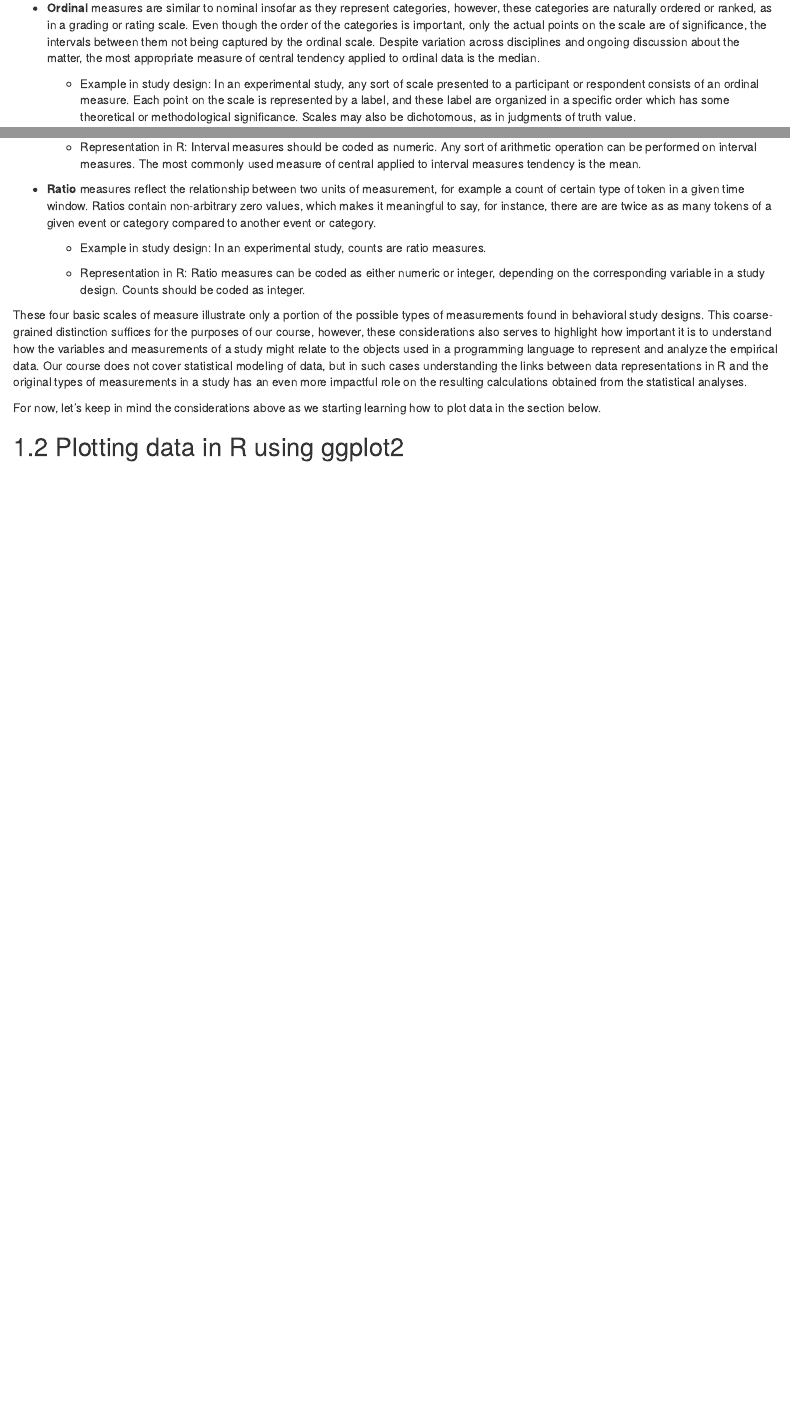
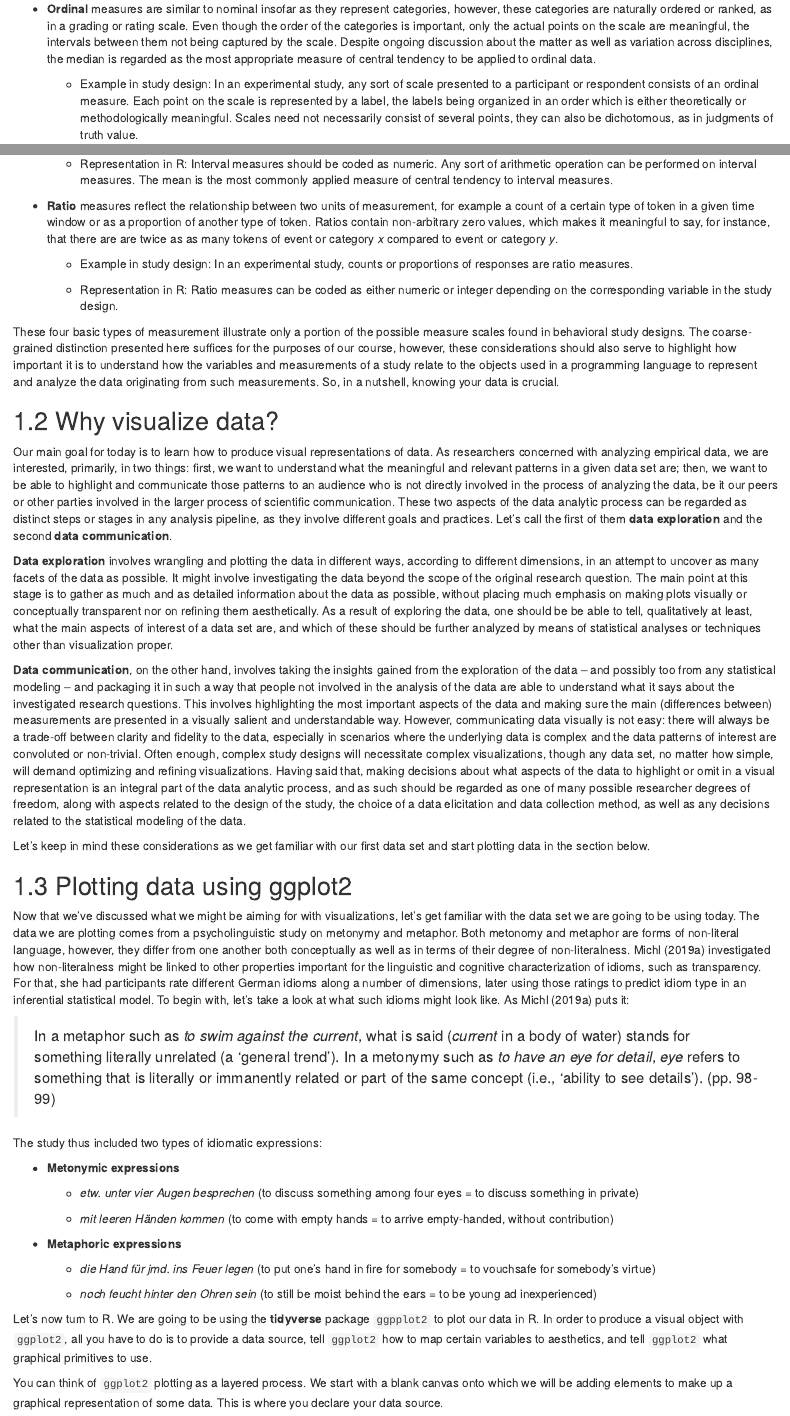
Before and after one commit to vini-macuch-silva/basics-of-data-viz-for-behavioral-scientists, an R Markdown document (docs/R-Markdown-book/02-session.Rmd): the page in a window 1100 px wide, from 650 px down before the commit and from 670 px down after it, so that both start at the same text, and a second part further down, joined at a grey line. Rendered offline with R 4.5, knitr and Pandoc, with nearby package versions; drawn as R Markdown's standard HTML page in place of the format the file asks for.

Commit message:
updated page

```diff
--- a/docs/R-Markdown-book/02-session.Rmd
+++ b/docs/R-Markdown-book/02-session.Rmd
@@ -1,4 +1,4 @@
-# Exploring and visualizing data in R
+# Plotting and visualizing data in R
 
 ## Measurement levels in behavioral research
 
@@ -10,28 +10,60 @@ In behavioral research, traditionally a distinction is made between four basic l
 
   * Example in study design: In an experimental study, individual participants as well as individual stimuli items are understood as nominal measures for the purposes of data and statistical analysis. Individual conditions reflecting a certain experimental manipulation also consist of nominal measures, as well as questions in a questionnaire or survey.
 
-  * Representation in R: Nominal measures should be coded as unordered factors, the labels representing unique strings or numbers. No arithmetic operations can be performed on nominal measures, yet, one can check whether two values are the same or whether a certain token is included in a given category.
+  * Representation in R: Nominal measures should be coded as unordered factors, the labels reflecting unique strings. No arithmetic operations can be performed on nominal measures, yet, one can check whether two values are the same or whether a certain token is included in a given category.
 
-* **Ordinal** measures are similar to nominal insofar as they represent categories, however, these categories are naturally ordered or ranked, as in a grading or rating scale. Even though the order of the categories is important, only the actual points on the scale are of significance, the intervals between them not being captured by the ordinal scale. Despite variation across disciplines and ongoing discussion about the matter, the most appropriate measure of central tendency applied to ordinal data is the median.
+* **Ordinal** measures are similar to nominal insofar as they represent categories, however, these categories are naturally ordered or ranked, as in a grading or rating scale. Even though the order of the categories is important, only the actual points on the scale are meaningful, the intervals between them not being captured by the scale. Despite ongoing discussion about the matter as well as variation across disciplines, the median is regarded as the most appropriate measure of central tendency to be applied to ordinal data.
 
-  * Example in study design: In an experimental study, any sort of scale presented to a participant or respondent consists of an ordinal measure. Each point on the scale is represented by a label, and these label are organized in a specific order which has some theoretical or methodological significance. Scales may also be dichotomous, as in judgments of truth value.
+  * Example in study design: In an experimental study, any sort of scale presented to a participant or respondent consists of an ordinal measure. Each point on the scale is represented by a label, the labels being organized in an order which is either theoretically or methodologically meaningful. Scales need not necessarily consist of several points, they can also be dichotomous, as in judgments of truth value.
 
   * Representation in R: Ordinal measures should be coded as ordered factors, the labels following a specific order which can be specified by the analyst. The same sorts of operations that can be performed on nominal measures can be performed on ordinal measures.
 
-* **Interval** measures reflect an underlying scale where the degree of difference between the individual points on the scale is meaningful. Such intervals may contain arbitrary reference points, such as a zero/ starting point, which can be considered an absolute minimum.
+* **Interval** measures reflect an underlying scale where the degree of difference between the individual points on the scale is meaningful. Intervals may contain arbitrary reference points, such as a zero/ starting point, which can be considered an absolute minimum.
 
-  * Example in study design: In an experimental study, reaction times are interval measures. Zero is the absolute minimum, as the measurement begins only when a certain stimulus or motor/ verbal action is triggered.
+  * Example in study design: In an experimental study, reaction times are interval measures. Zero is the absolute minimum, as the measurement begins only when a certain stimulus or motor/ verbal action is triggered and the measured reaction times cannot be negative.
 
-  * Representation in R: Interval measures should be coded as numeric. Any sort of arithmetic operation can be performed on interval measures. The most commonly used measure of central applied to interval measures tendency is the mean.
+  * Representation in R: Interval measures should be coded as numeric. Any sort of arithmetic operation can be performed on interval measures. The mean is the most commonly applied measure of central tendency to interval measures.
 
-* **Ratio** measures reflect the relationship between two units of measurement, for example a count of certain type of token in a given time window. Ratios contain non-arbitrary zero values, which makes it meaningful to say, for instance, there are are twice as as many tokens of a given event or category compared to another event or category.
+* **Ratio** measures reflect the relationship between two units of measurement, for example a count of a certain type of token in a given time window or as a proportion of another type of token. Ratios contain non-arbitrary zero values, which makes it meaningful to say, for instance, that there are are twice as as many tokens of event or category *x* compared to event or category *y*.
 
-  * Example in study design: In an experimental study, counts are ratio measures.
+  * Example in study design: In an experimental study, counts or proportions of responses are ratio measures.
 
-  * Representation in R: Ratio measures can be coded as either numeric or integer, depending on the corresponding variable in a study design. Counts should be coded as integer.
+  * Representation in R: Ratio measures can be coded as either numeric or integer depending on the corresponding variable in the study design.
 
-These four basic scales of measure illustrate only a portion of the possible types of measurements found in behavioral study designs. This coarse-grained distinction suffices for the purposes of our course, however, these considerations also serves to highlight how important it is to understand how the variables and measurements of a study might relate to the objects used in a programming language to represent and analyze the empirical data. Our course does not cover statistical modeling of data, but in such cases understanding the links between data representations in R and the original types of measurements in a study has an even more impactful role on the resulting calculations obtained from the statistical analyses.
+These four basic types of measurement illustrate only a portion of the possible measure scales found in behavioral study designs. The coarse-grained distinction presented here suffices for the purposes of our course, however, these considerations should also serve to highlight how important it is to understand how the variables and measurements of a study relate to the objects used in a programming language to represent and analyze the data originating from such measurements. So, in a nutshell, knowing your data is crucial.
 
-For now, let's keep in mind the considerations above as we starting learning how to plot data in the section below.
+## Why visualize data?
 
-## Plotting data in R using ggplot2
+Our main goal for today is to learn how to produce visual representations of data. As researchers concerned with analyzing empirical data, we are interested, primarily, in two things: first, we want to understand what the meaningful and relevant patterns in a given data set are; then, we want to be able to highlight and communicate those patterns to an audience who is not directly involved in the process of analyzing the data, be it our peers or other parties involved in the larger process of scientific communication. These two aspects of the data analytic process can be regarded as distinct steps or stages in any analysis pipeline, as they involve different goals and practices. Let's call the first of them **data exploration** and the second **data communication**.
+
+**Data exploration** involves wrangling and plotting the data in different ways, according to different dimensions, in an attempt to uncover as many facets of the data as possible. It might involve investigating the data beyond the scope of the original research question. The main point at this stage is to gather as much and as detailed information about the data as possible, without placing much emphasis on making plots visually or conceptually transparent nor on refining them aesthetically. As a result of exploring the data, one should be be able to tell, qualitatively at least, what the main aspects of interest of a data set are, and which of these should be further analyzed by means of statistical analyses or techniques other than visualization proper.
+
+**Data communication**, on the other hand, involves taking the insights gained from the exploration of the data -- and possibly too from any statistical modeling -- and packaging it in such a way that people not involved in the analysis of the data are able to understand what it says about the investigated research questions. This involves highlighting the most important aspects of the data and making sure the main (differences between) measurements are presented in a visually salient and understandable way. However, communicating data visually is not easy: there will always be a trade-off between clarity and fidelity to the data, especially in scenarios where the underlying data is complex and the data patterns of interest are convoluted or non-trivial. Often enough, complex study designs will necessitate complex visualizations, though any data set, no matter how simple, will demand optimizing and refining visualizations. Having said that, making decisions about what aspects of the data to highlight or omit in a visual representation is an integral part of the data analytic process, and as such should be regarded as one of many possible researcher degrees of freedom, along with aspects related to the design of the study, the choice of a data elicitation and data collection method, as well as any decisions related to the statistical modeling of the data.
+
+Let's keep in mind these considerations as we get familiar with our first data set and start plotting data in the section below.
+
+## Plotting data using ggplot2
+
+Now that we've discussed what we might be aiming for with visualizations, let's get familiar with the data set we are going to be using today. The data we are plotting comes from a psycholinguistic study on metonymy and metaphor. Both metonomy and metaphor are forms of non-literal language, however, they differ from one another both conceptually as well as in terms of their degree of non-literalness. Michl (2019a) investigated how non-literalness might be linked to other properties important for the linguistic and cognitive characterization of idioms, such as transparency. For that, she had participants rate different German idioms along a number of dimensions, later using those ratings to predict idiom type in an inferential statistical model. To begin with, let's take a look at what such idioms might look like. As Michl (2019a) puts it:
+
+> In a metaphor such as *to swim against the current*, what is said (*current* in a body of water) stands for something literally unrelated (a ‘general trend’). In a metonymy
+such as *to have an eye for detail*, *eye* refers to something that is literally or
+immanently related or part of the same concept (i.e., ‘ability to see details’). (pp. 98-99)
+
+The study thus included two types of idiomatic expressions:
+
+* **Metonymic expressions**
+
+    * *etw. unter vier Augen besprechen* (to discuss something among four eyes = to discuss something in private)
+
+    * *mit leeren Händen kommen* (to come with empty hands = to arrive empty-handed, without contribution)
+
+* **Metaphoric expressions**
+
+    * *die Hand für jmd. ins Feuer legen* (to put one's hand in fire for somebody = to vouchsafe for somebody's virtue)
+
+    * *noch feucht hinter den Ohren sein* (to still be moist behind the ears = to be young ad inexperienced)
+
+Let's now turn to R. We are going to be using the **tidyverse** package `ggpplot2` to plot our data in R. In order to produce a visual object with `ggplot2`, all you have to do is to provide a data source, tell `ggplot2` how to map certain variables to aesthetics, and tell `ggplot2` what graphical primitives to use.
+
+You can think of `ggplot2` plotting as a layered process. We start with a blank canvas onto which we will be adding elements to make up a graphical representation of some data. This is where you declare your data source.
```
Also changed, not shown: docs/R-Markdown-book/03-session.Rmd (+1 -1 lines), docs/R-Markdown-book/docs/search_index.json, docs/R-Markdown-book/02-session.Rmd (6 more changed lines), 4 other files.
